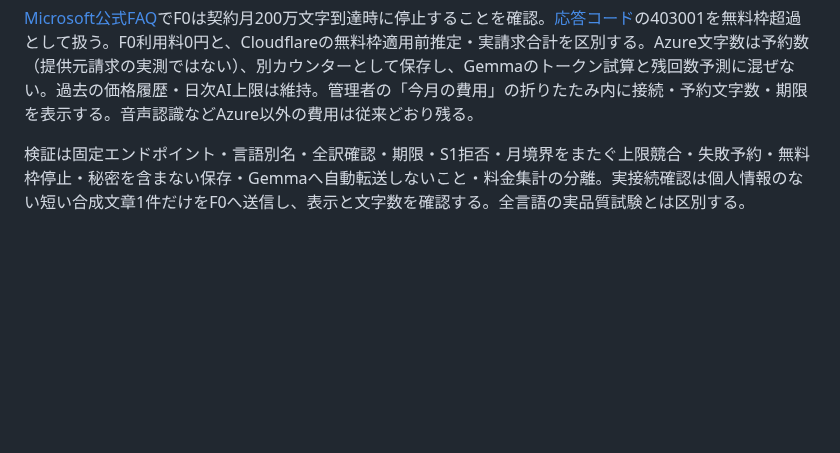
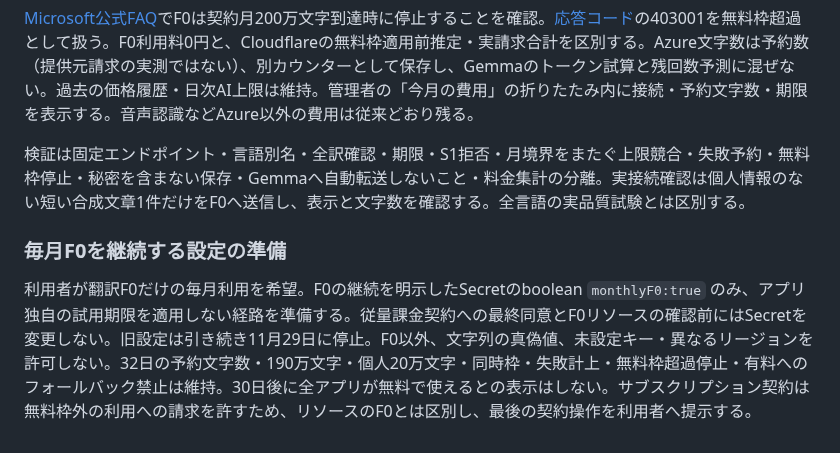
Before and after one commit to hiroakiaa/tsuyaku-kun, a Markdown page: docs/cost-review.md, the part around the change. Drawn GitHub-style; blank space fills up the shorter version.

Commit message:
Monthly F0: docs/cost-review.md

```diff
--- a/docs/cost-review.md
+++ b/docs/cost-review.md
@@ -273,3 +273,6 @@ F0キー設定にはsku=F0、region=japaneast、期限を必須とする。今
 [Microsoft公式FAQ](https://www.microsoft.com/en-us/translator/business/faq/)でF0は契約月200万文字到達時に停止することを確認。[応答コード](https://learn.microsoft.com/en-us/azure/ai-services/translator/reference/status-response-codes)の403001を無料枠超過として扱う。F0利用料0円と、Cloudflareの無料枠適用前推定・実請求合計を区別する。Azure文字数は予約数（提供元請求の実測ではない）、別カウンターとして保存し、Gemmaのトークン試算と残回数予測に混ぜない。過去の価格履歴・日次AI上限は維持。管理者の「今月の費用」の折りたたみ内に接続・予約文字数・期限を表示する。音声認識などAzure以外の費用は従来どおり残る。
 
 検証は固定エンドポイント・言語別名・全訳確認・期限・S1拒否・月境界をまたぐ上限競合・失敗予約・無料枠停止・秘密を含まない保存・Gemmaへ自動転送しないこと・料金集計の分離。実接続確認は個人情報のない短い合成文章1件だけをF0へ送信し、表示と文字数を確認する。全言語の実品質試験とは区別する。
+
+### 毎月F0を継続する設定の準備
+利用者が翻訳F0だけの毎月利用を希望。F0の継続を明示したSecretのboolean `monthlyF0:true` のみ、アプリ独自の試用期限を適用しない経路を準備する。従量課金契約への最終同意とF0リソースの確認前にはSecretを変更しない。旧設定は引き続き11月29日に停止。F0以外、文字列の真偽値、未設定キー・異なるリージョンを許可しない。32日の予約文字数・190万文字・個人20万文字・同時枠・失敗計上・無料枠超過停止・有料へのフォールバック禁止は維持。30日後に全アプリが無料で使えるとの表示はしない。サブスクリプション契約は無料枠外の利用への請求を許すため、リソースのF0とは区別し、最後の契約操作を利用者へ提示する。
```
